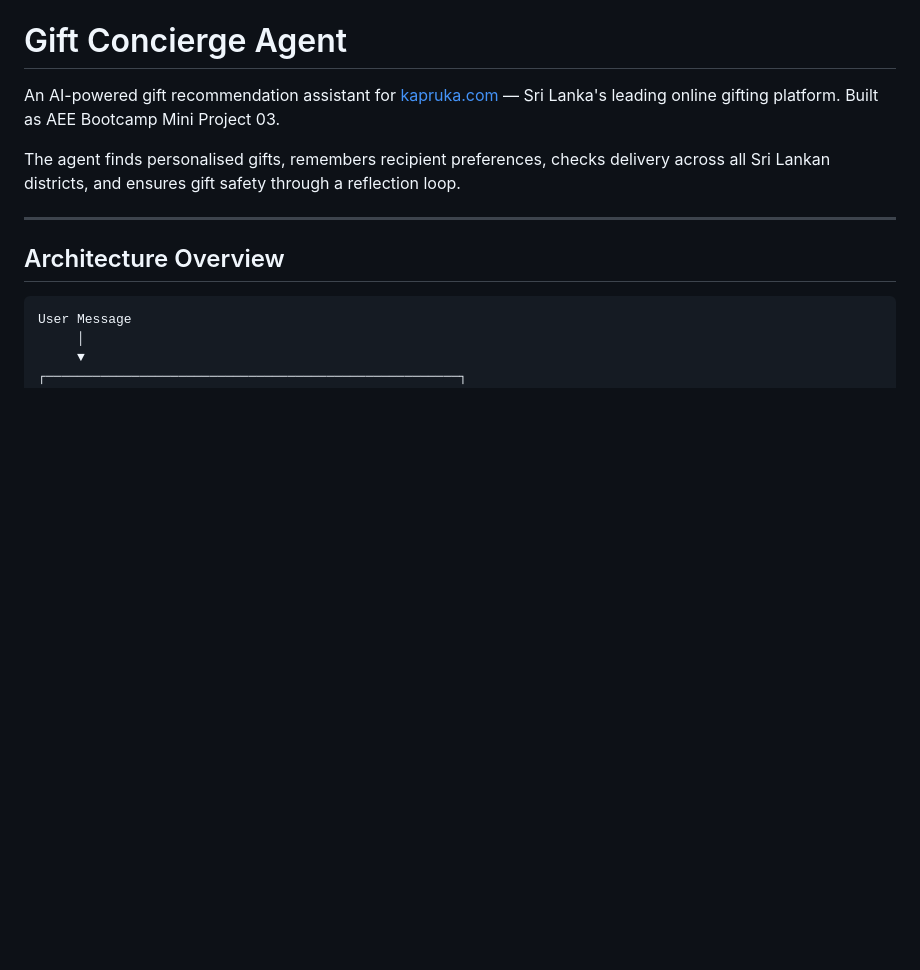
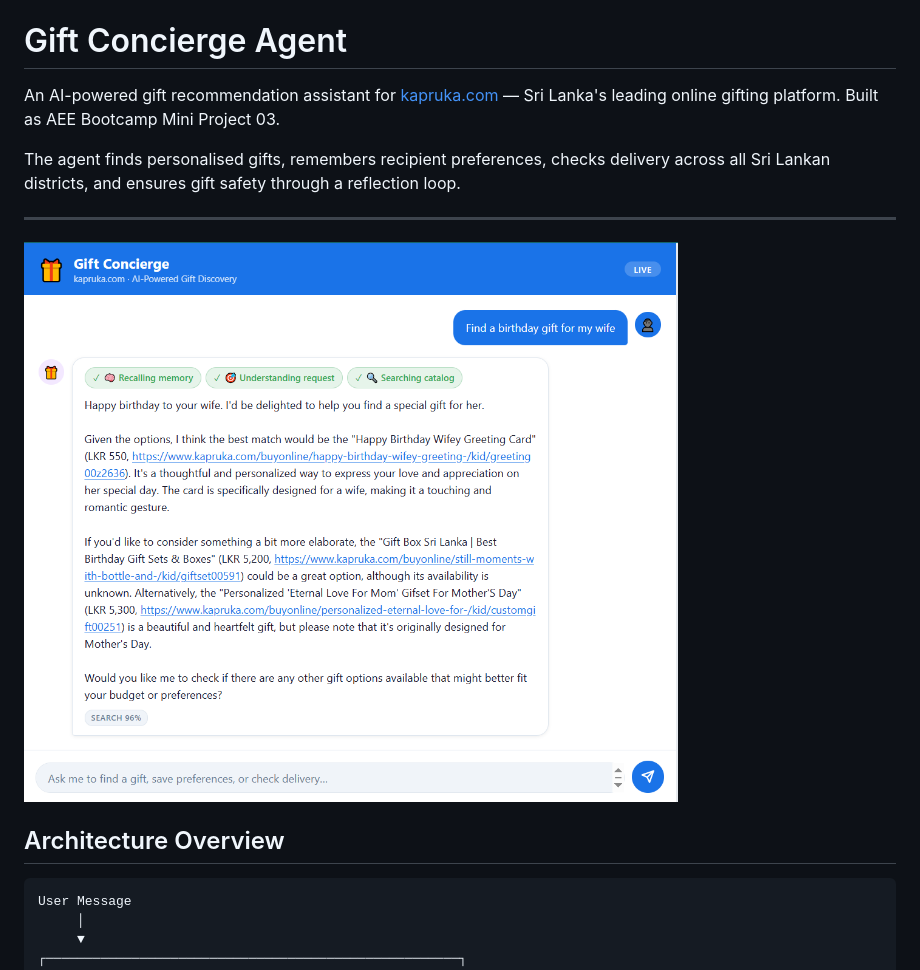
Before and after one commit to piyumiimasha/Gift_Concierge_Agent, a Markdown page: README.md, the part around the change. Rendered like a GitHub page; pictures changed too: 2026-05-11-1.png (added); blank space fills up the shorter version.

Commit message:
feat: add new image asset for project documentation

````diff
--- a/README.md
+++ b/README.md
@@ -5,7 +5,7 @@ An AI-powered gift recommendation assistant for [kapruka.com](https://www.kapruk
 The agent finds personalised gifts, remembers recipient preferences, checks delivery across all Sri Lankan districts, and ensures gift safety through a reflection loop.
 
 ---
-
+![alt text](2026-05-11-1.png)
 ## Architecture Overview
 
 ```
````
Also changed, not shown: 2026-05-11.png (added).
